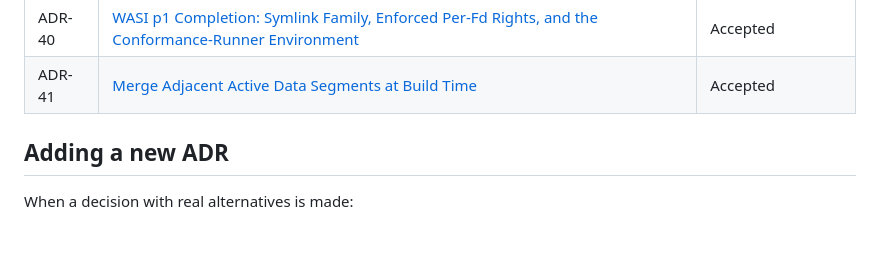
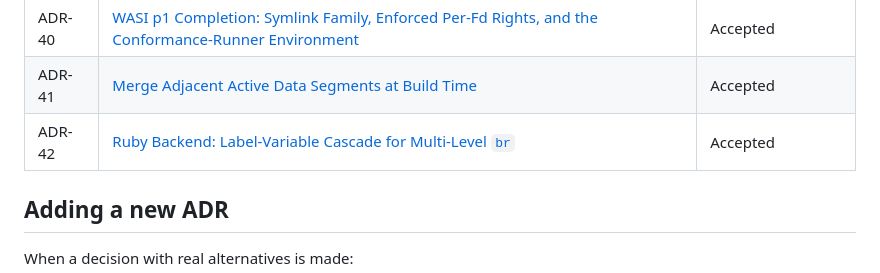
Before and after one commit to dewasm/dewasm, a Markdown page: docs/adr/README.md, the part around the change. Rendered like a GitHub page; blank space fills up the shorter version.

```diff
--- a/docs/adr/README.md
+++ b/docs/adr/README.md
@@ -63,6 +63,7 @@ the consequences.
 | ADR-39 | [wasm-opt Preprocessing of Locally-Built App Modules](39-wasm-opt-preprocessing.md) | Accepted |
 | ADR-40 | [WASI p1 Completion: Symlink Family, Enforced Per-Fd Rights, and the Conformance-Runner Environment](40-wasi-p1-completion.md) | Accepted |
 | ADR-41 | [Merge Adjacent Active Data Segments at Build Time](41-adjacent-data-segment-merging.md) | Accepted |
+| ADR-42 | [Ruby Backend: Label-Variable Cascade for Multi-Level `br`](42-ruby-label-variable-cascade.md) | Accepted |
 
 ## Adding a new ADR
 
```
Also changed, not shown: docs/adr/4-ruby-backend-lowering.md (+18 -4 lines), docs/adr/42-ruby-label-variable-cascade.md (added, +87 -0 lines).
